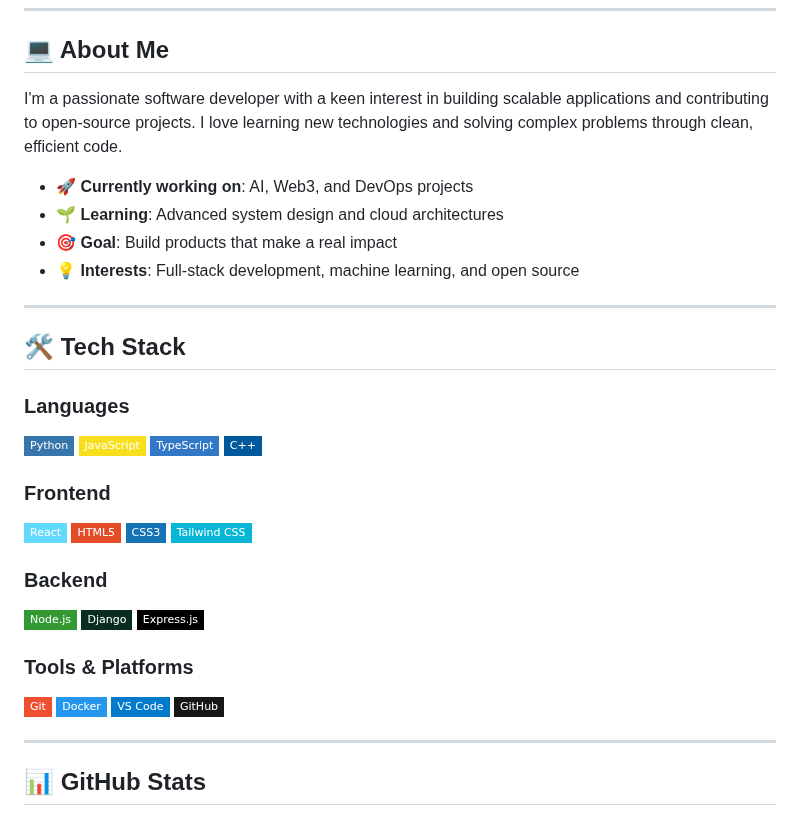
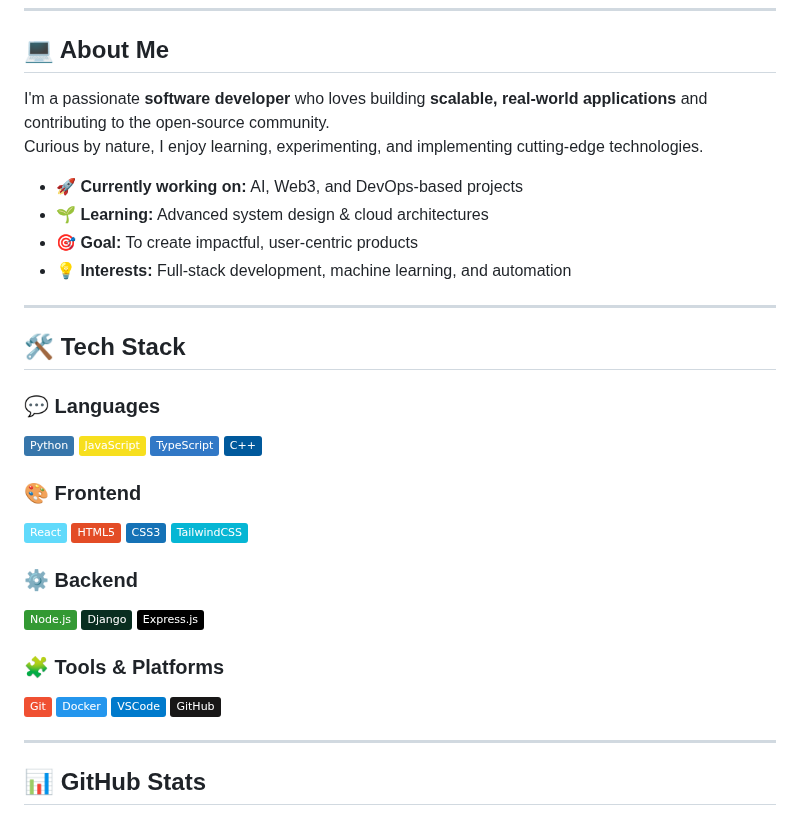
Before and after one commit to Ankit500ak/Ankit500ak, a Markdown page: README.md, the part around one of its changes. Rendered like a GitHub page; badges without logos.

```diff
--- a/README.md
+++ b/README.md
@@ -17,39 +28,40 @@
 
 ## 💻 About Me
 
-I'm a passionate software developer with a keen interest in building scalable applications and contributing to open-source projects. I love learning new technologies and solving complex problems through clean, efficient code.
+I'm a passionate **software developer** who loves building **scalable, real-world applications** and contributing to the open-source community.
+Curious by nature, I enjoy learning, experimenting, and implementing cutting-edge technologies.
 
-- 🚀 **Currently working on**: AI, Web3, and DevOps projects
-- 🌱 **Learning**: Advanced system design and cloud architectures
-- 🎯 **Goal**: Build products that make a real impact
-- 💡 **Interests**: Full-stack development, machine learning, and open source
+- 🚀 **Currently working on:** AI, Web3, and DevOps-based projects
+- 🌱 **Learning:** Advanced system design & cloud architectures
+- 🎯 **Goal:** To create impactful, user-centric products
+- 💡 **Interests:** Full-stack development, machine learning, and automation
 
 ---
 
 ## 🛠️ Tech Stack
 
-### Languages
-![Python](https://img.shields.io/badge/Python-3776AB?style=flat-square&logo=python&logoColor=white)
-![JavaScript](https://img.shields.io/badge/JavaScript-F7DF1E?style=flat-square&logo=javascript&logoColor=black)
-![TypeScript](https://img.shields.io/badge/TypeScript-3178C6?style=flat-square&logo=typescript&logoColor=white)
-![C++](https://img.shields.io/badge/C++-00599C?style=flat-square&logo=cplusplus&logoColor=white)
+### 💬 Languages
+![Python](https://img.shields.io/badge/Python-3776AB?style=flat&logo=python&logoColor=white)
+![JavaScript](https://img.shields.io/badge/JavaScript-F7DF1E?style=flat&logo=javascript&logoColor=black)
+![TypeScript](https://img.shields.io/badge/TypeScript-3178C6?style=flat&logo=typescript&logoColor=white)
+![C++](https://img.shields.io/badge/C++-00599C?style=flat&logo=cplusplus&logoColor=white)
 
-### Frontend
-![React](https://img.shields.io/badge/React-61DAFB?style=flat-square&logo=react&logoColor=black)
-![HTML5](https://img.shields.io/badge/HTML5-E34C26?style=flat-square&logo=html5&logoColor=white)
-![CSS3](https://img.shields.io/badge/CSS3-1572B6?style=flat-square&logo=css3&logoColor=white)
-![Tailwind CSS](https://img.shields.io/badge/Tailwind%20CSS-06B6D4?style=flat-square&logo=tailwindcss&logoColor=white)
+### 🎨 Frontend
+![React](https://img.shields.io/badge/React-61DAFB?style=flat&logo=react&logoColor=black)
+![HTML5](https://img.shields.io/badge/HTML5-E34C26?style=flat&logo=html5&logoColor=white)
+![CSS3](https://img.shields.io/badge/CSS3-1572B6?style=flat&logo=css3&logoColor=white)
+![Tailwind CSS](https://img.shields.io/badge/TailwindCSS-06B6D4?style=flat&logo=tailwindcss&logoColor=white)
 
-### Backend
-![Node.js](https://img.shields.io/badge/Node.js-339933?style=flat-square&logo=nodedotjs&logoColor=white)
-![Django](https://img.shields.io/badge/Django-092E20?style=flat-square&logo=django&logoColor=white)
-![Express.js](https://img.shields.io/badge/Express.js-000000?style=flat-square&logo=express&logoColor=white)
+### ⚙️ Backend
+![Node.js](https://img.shields.io/badge/Node.js-339933?style=flat&logo=nodedotjs&logoColor=white)
+![Django](https://img.shields.io/badge/Django-092E20?style=flat&logo=django&logoColor=white)
+![Express.js](https://img.shields.io/badge/Express.js-000000?style=flat&logo=express&logoColor=white)
 
-### Tools & Platforms
-![Git](https://img.shields.io/badge/Git-F05032?style=flat-square&logo=git&logoColor=white)
-![Docker](https://img.shields.io/badge/Docker-2496ED?style=flat-square&logo=docker&logoColor=white)
-![VS Code](https://img.shields.io/badge/VS%20Code-007ACC?style=flat-square&logo=visualstudiocode&logoColor=white)
-![GitHub](https://img.shields.io/badge/GitHub-181717?style=flat-square&logo=github&logoColor=white)
+### 🧩 Tools & Platforms
+![Git](https://img.shields.io/badge/Git-F05032?style=flat&logo=git&logoColor=white)
+![Docker](https://img.shields.io/badge/Docker-2496ED?style=flat&logo=docker&logoColor=white)
+![VS Code](https://img.shields.io/badge/VSCode-007ACC?style=flat&logo=visualstudiocode&logoColor=white)
+![GitHub](https://img.shields.io/badge/GitHub-181717?style=flat&logo=github&logoColor=white)
 
 ---
 
```
Also changed, not shown: other parts of README.md (+61 -52 lines).
